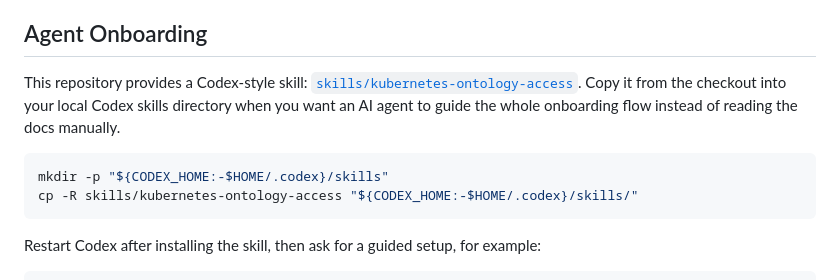
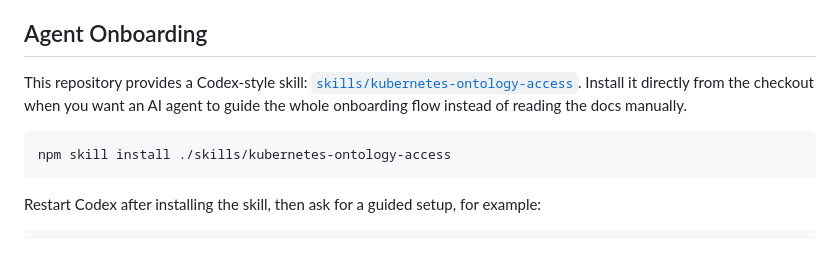
Before and after one commit to Colvin-Y/kubernetes-ontology, a Markdown page: README.md, the part around the change. Rendered like a GitHub page; blank space fills up the shorter version.

````diff
--- a/README.md
+++ b/README.md
@@ -107,13 +107,11 @@ Recovered evidence can include relations such as:
 
 This repository provides a Codex-style skill:
 [`skills/kubernetes-ontology-access`](skills/kubernetes-ontology-access/SKILL.md).
-Copy it from the checkout into your local Codex skills directory when you want
-an AI agent to guide the whole onboarding flow instead of reading the docs
-manually.
+Install it directly from the checkout when you want an AI agent to guide the
+whole onboarding flow instead of reading the docs manually.
 
 ```bash
-mkdir -p "${CODEX_HOME:-$HOME/.codex}/skills"
-cp -R skills/kubernetes-ontology-access "${CODEX_HOME:-$HOME/.codex}/skills/"
+npm skill install ./skills/kubernetes-ontology-access
 ```
 
 Restart Codex after installing the skill, then ask for a guided setup, for
````
Also changed, not shown: README.zh-CN.md (+3 -4 lines).
